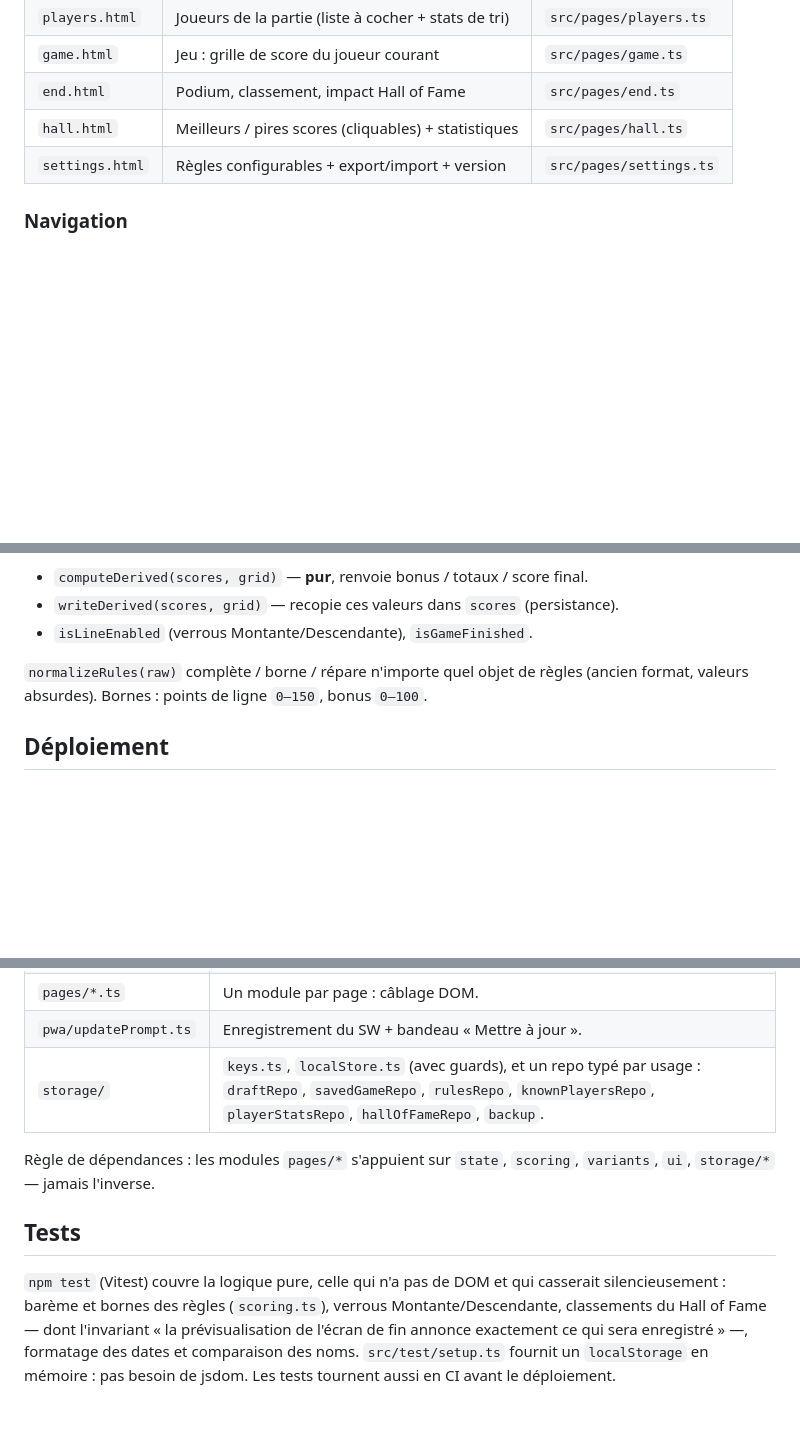
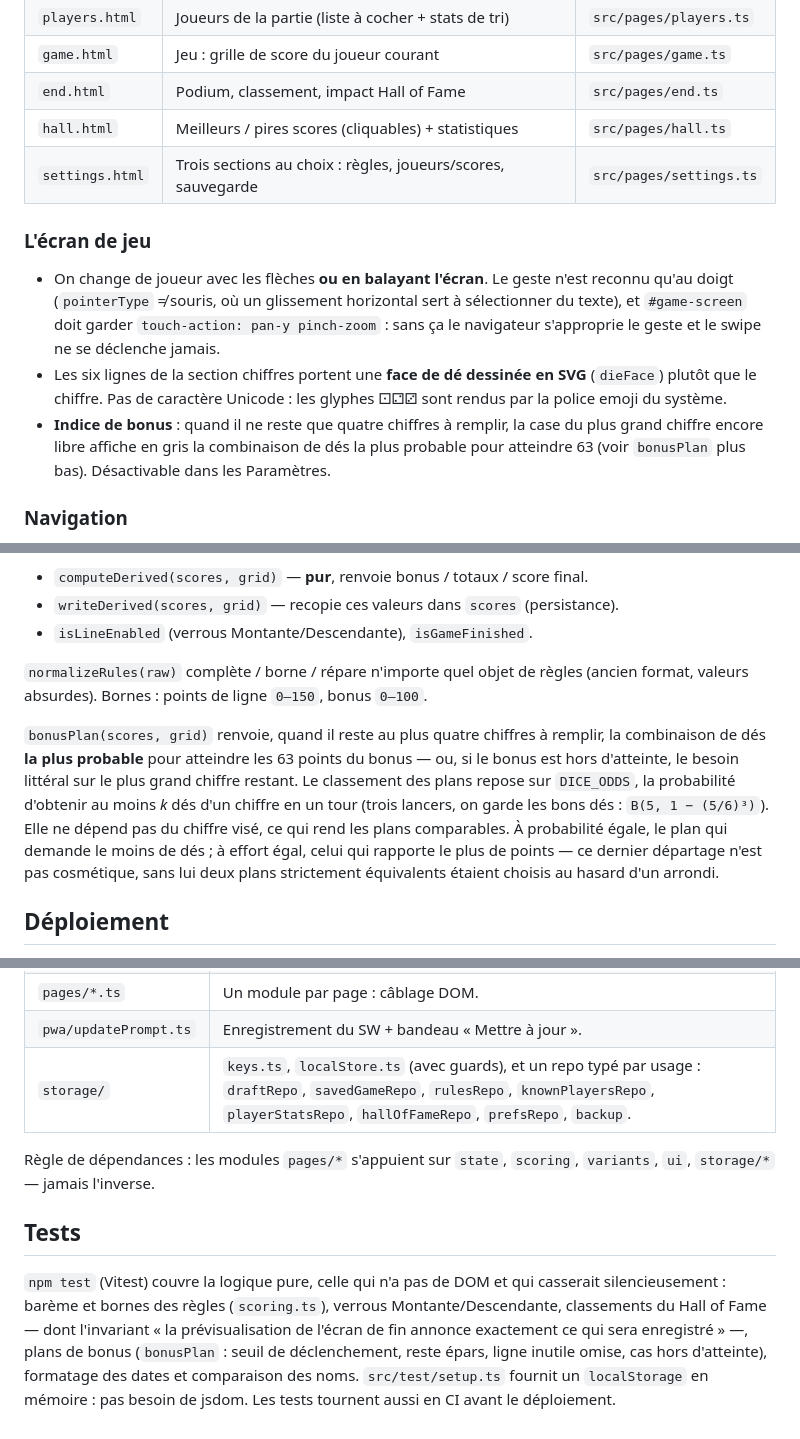
Before and after one commit to Paddadie/YamsApp, a Markdown page: README.md, 3 parts joined by grey strips. Drawn GitHub-style; blank space fills up the shorter version.

Commit message:
Maj README

```diff
--- a/README.md
+++ b/README.md
@@ -26,7 +26,22 @@ npm run preview  # sert le dist/ compilé
 | `game.html` | Jeu : grille de score du joueur courant | `src/pages/game.ts` |
 | `end.html` | Podium, classement, impact Hall of Fame | `src/pages/end.ts` |
 | `hall.html` | Meilleurs / pires scores (cliquables) + statistiques | `src/pages/hall.ts` |
-| `settings.html` | Règles configurables + export/import + version | `src/pages/settings.ts` |
+| `settings.html` | Trois sections au choix : règles, joueurs/scores, sauvegarde | `src/pages/settings.ts` |
+
+### L'écran de jeu
+
+- On change de joueur avec les flèches **ou en balayant l'écran**. Le geste
+  n'est reconnu qu'au doigt (`pointerType` ≠ souris, où un glissement
+  horizontal sert à sélectionner du texte), et `#game-screen` doit garder
+  `touch-action: pan-y pinch-zoom` : sans ça le navigateur s'approprie le geste
+  et le swipe ne se déclenche jamais.
+- Les six lignes de la section chiffres portent une **face de dé dessinée en
+  SVG** (`dieFace`) plutôt que le chiffre. Pas de caractère Unicode : les
+  glyphes ⚀⚁⚂ sont rendus par la police emoji du système.
+- **Indice de bonus** : quand il ne reste que quatre chiffres à remplir, la case
+  du plus grand chiffre encore libre affiche en gris la combinaison de dés la
+  plus probable pour atteindre 63 (voir `bonusPlan` plus bas). Désactivable dans
+  les Paramètres.
 
 ### Navigation
 
@@ -76,6 +95,17 @@ leurs valeurs possibles. Toutes les fonctions de calcul prennent cette grille :
 (ancien format, valeurs absurdes). Bornes : points de ligne `0–150`, bonus
 `0–100`.
 
+`bonusPlan(scores, grid)` renvoie, quand il reste au plus quatre chiffres à
+remplir, la combinaison de dés **la plus probable** pour atteindre les 63 points
+du bonus — ou, si le bonus est hors d'atteinte, le besoin littéral sur le plus
+grand chiffre restant. Le classement des plans repose sur `DICE_ODDS`,
+la probabilité d'obtenir au moins *k* dés d'un chiffre en un tour (trois
+lancers, on garde les bons dés : `B(5, 1 − (5/6)³)`). Elle ne dépend pas du
+chiffre visé, ce qui rend les plans comparables. À probabilité égale, le plan
+qui demande le moins de dés ; à effort égal, celui qui rapporte le plus de
+points — ce dernier départage n'est pas cosmétique, sans lui deux plans
+strictement équivalents étaient choisis au hasard d'un arrondi.
+
 ## Déploiement
 
 Push sur `main` → [`.github/workflows/deploy.yml`](.github/workflows/deploy.yml)
@@ -110,7 +140,7 @@ bandeau **« Mettre à jour »** ; l'utilisateur choisit le moment. Aucune versi
 | `ui.ts` | Helpers DOM (`requireEl`, `renderTable`, `makeActivatable`, `variantBadge`). |
 | `pages/*.ts` | Un module par page : câblage DOM. |
 | `pwa/updatePrompt.ts` | Enregistrement du SW + bandeau « Mettre à jour ». |
-| `storage/` | `keys.ts`, `localStore.ts` (avec guards), et un repo typé par usage : `draftRepo`, `savedGameRepo`, `rulesRepo`, `knownPlayersRepo`, `playerStatsRepo`, `hallOfFameRepo`, `backup`. |
+| `storage/` | `keys.ts`, `localStore.ts` (avec guards), et un repo typé par usage : `draftRepo`, `savedGameRepo`, `rulesRepo`, `knownPlayersRepo`, `playerStatsRepo`, `hallOfFameRepo`, `prefsRepo`, `backup`. |
 
 Règle de dépendances : les modules `pages/*` s'appuient sur `state`, `scoring`,
 `variants`, `ui`, `storage/*` — jamais l'inverse.
@@ -121,6 +151,8 @@ Règle de dépendances : les modules `pages/*` s'appuient sur `state`, `scoring`
 casserait silencieusement : barème et bornes des règles (`scoring.ts`),
 verrous Montante/Descendante, classements du Hall of Fame — dont l'invariant
 « la prévisualisation de l'écran de fin annonce exactement ce qui sera
-enregistré » —, formatage des dates et comparaison des noms.
+enregistré » —, plans de bonus (`bonusPlan` : seuil de déclenchement, reste
+épars, ligne inutile omise, cas hors d'atteinte), formatage des dates et
+comparaison des noms.
 `src/test/setup.ts` fournit un `localStorage` en mémoire : pas besoin de jsdom.
 Les tests tournent aussi en CI avant le déploiement.
```
Also changed, not shown: other parts of README.md (+6 -2 lines).
